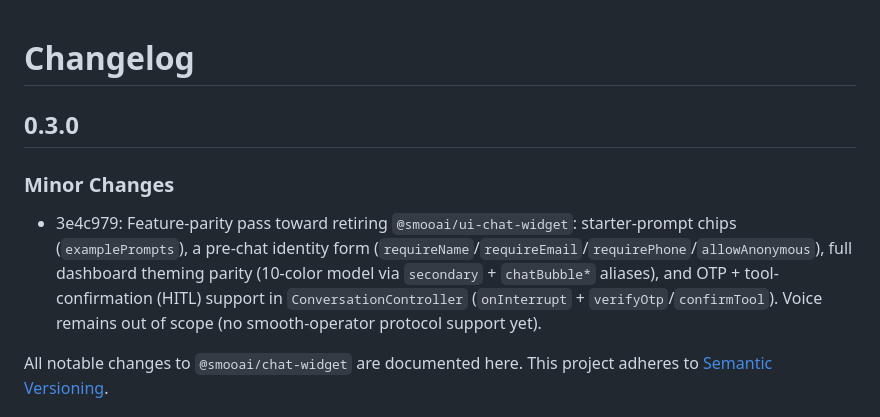
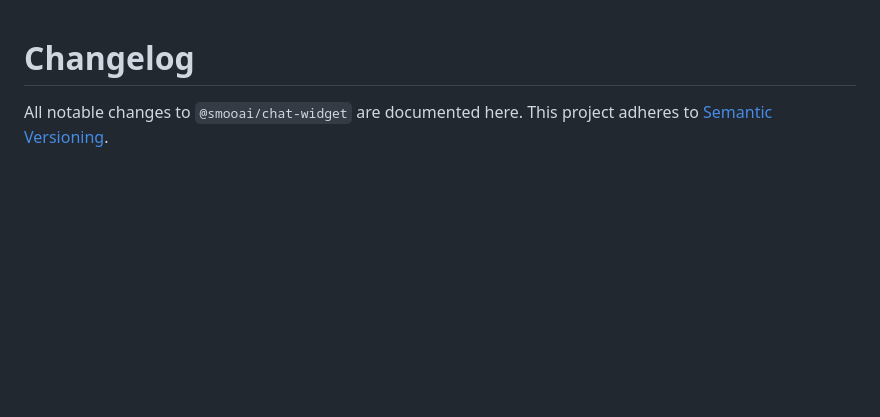
Before and after one commit to SmooAI/chat-widget, a Markdown page: CHANGELOG.md, the part around the change. Drawn GitHub-style; blank space fills up the shorter version.

Commit message:
SMOODEV-1844: De-duplicate CHANGELOG 0.3.0 heading (manual + changeset merge)

```diff
--- a/CHANGELOG.md
+++ b/CHANGELOG.md
@@ -1,10 +1,4 @@
 # Changelog
-
-## 0.3.0
-
-### Minor Changes
-
-- 3e4c979: Feature-parity pass toward retiring `@smooai/ui-chat-widget`: starter-prompt chips (`examplePrompts`), a pre-chat identity form (`requireName`/`requireEmail`/`requirePhone`/`allowAnonymous`), full dashboard theming parity (10-color model via `secondary` + `chatBubble*` aliases), and OTP + tool-confirmation (HITL) support in `ConversationController` (`onInterrupt` + `verifyOtp`/`confirmTool`). Voice remains out of scope (no smooth-operator protocol support yet).
 
 All notable changes to `@smooai/chat-widget` are documented here. This project
 adheres to [Semantic Versioning](https://semver.org/spec/v2.0.0.html).
```
